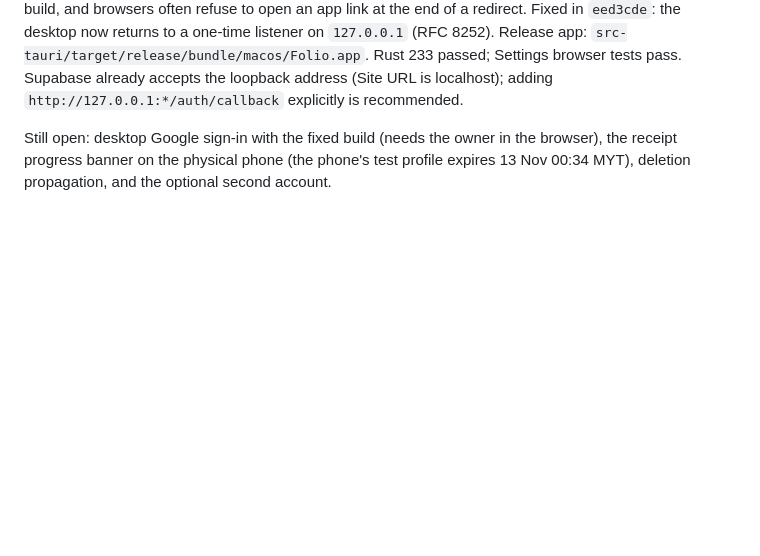
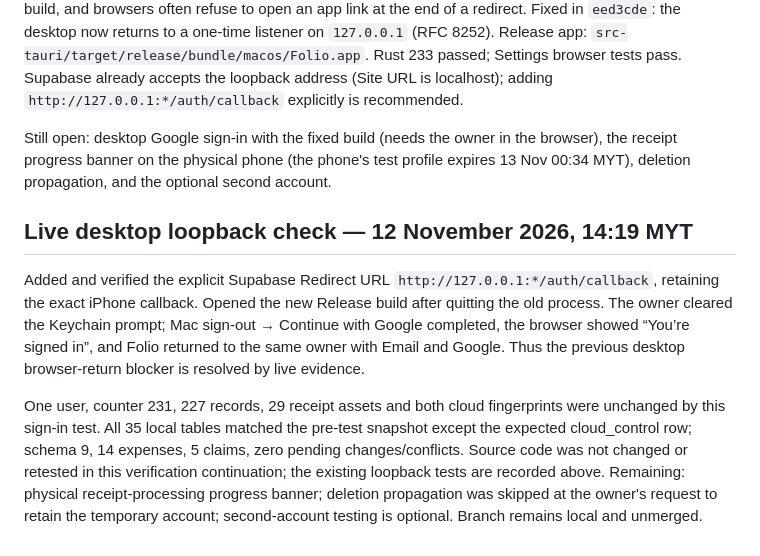
Before and after one commit to NurhanMYZRM1/folio-expense, a Markdown page: docs/plans/2026-11-10-progress.md, the part around the change. Rendered like a GitHub page; blank space fills up the shorter version.

Commit message:
Record successful live desktop Google loopback sign-in

```diff
--- a/docs/plans/2026-11-10-progress.md
+++ b/docs/plans/2026-11-10-progress.md
@@ -63,3 +63,9 @@ Desktop commit `0e480c1` fixes the missing `cloud_providers` native registration
 The physical-iPhone session (commit `c4bd132`) found desktop Google sign-in stuck on the Google page. Cause: macOS had about twenty copies of Folio registered for `expenseapp://` and chose a stale debug build, and browsers often refuse to open an app link at the end of a redirect. Fixed in `eed3cde`: the desktop now returns to a one-time listener on `127.0.0.1` (RFC 8252). Release app: `src-tauri/target/release/bundle/macos/Folio.app`. Rust 233 passed; Settings browser tests pass. Supabase already accepts the loopback address (Site URL is localhost); adding `http://127.0.0.1:*/auth/callback` explicitly is recommended.
 
 Still open: desktop Google sign-in with the fixed build (needs the owner in the browser), the receipt progress banner on the physical phone (the phone's test profile expires 13 Nov 00:34 MYT), deletion propagation, and the optional second account.
+
+## Live desktop loopback check — 12 November 2026, 14:19 MYT
+
+Added and verified the explicit Supabase Redirect URL `http://127.0.0.1:*/auth/callback`, retaining the exact iPhone callback. Opened the new Release build after quitting the old process. The owner cleared the Keychain prompt; Mac sign-out → Continue with Google completed, the browser showed “You’re signed in”, and Folio returned to the same owner with Email and Google. Thus the previous desktop browser-return blocker is resolved by live evidence.
+
+One user, counter 231, 227 records, 29 receipt assets and both cloud fingerprints were unchanged by this sign-in test. All 35 local tables matched the pre-test snapshot except the expected cloud_control row; schema 9, 14 expenses, 5 claims, zero pending changes/conflicts. Source code was not changed or retested in this verification continuation; the existing loopback tests are recorded above. Remaining: physical receipt-processing progress banner; deletion propagation was skipped at the owner's request to retain the temporary account; second-account testing is optional. Branch remains local and unmerged.
```
Also changed, not shown: docs/ACCOUNTS.md (+15 -9 lines).
